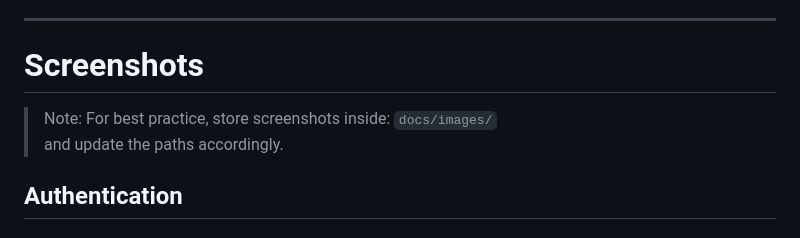
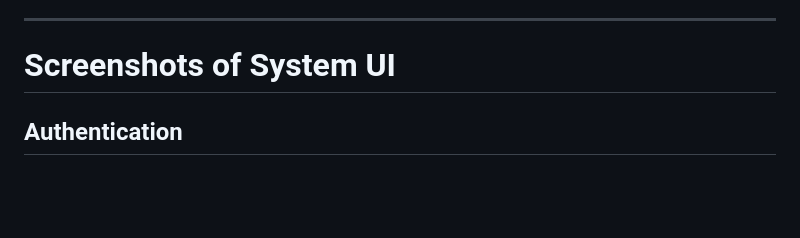
Before and after one commit to Smith-012/habitx, a Markdown page: README.md, the part around the change. Drawn GitHub-style; blank space fills up the shorter version.

```diff
--- a/README.md
+++ b/README.md
@@ -86,10 +86,7 @@ HabitX/
 
 ------------------------------------------------------------------------
 
-# Screenshots
-
-> Note: For best practice, store screenshots inside: `docs/images/`\
-> and update the paths accordingly.
+# Screenshots of System UI
 
 ## Authentication
 
```
